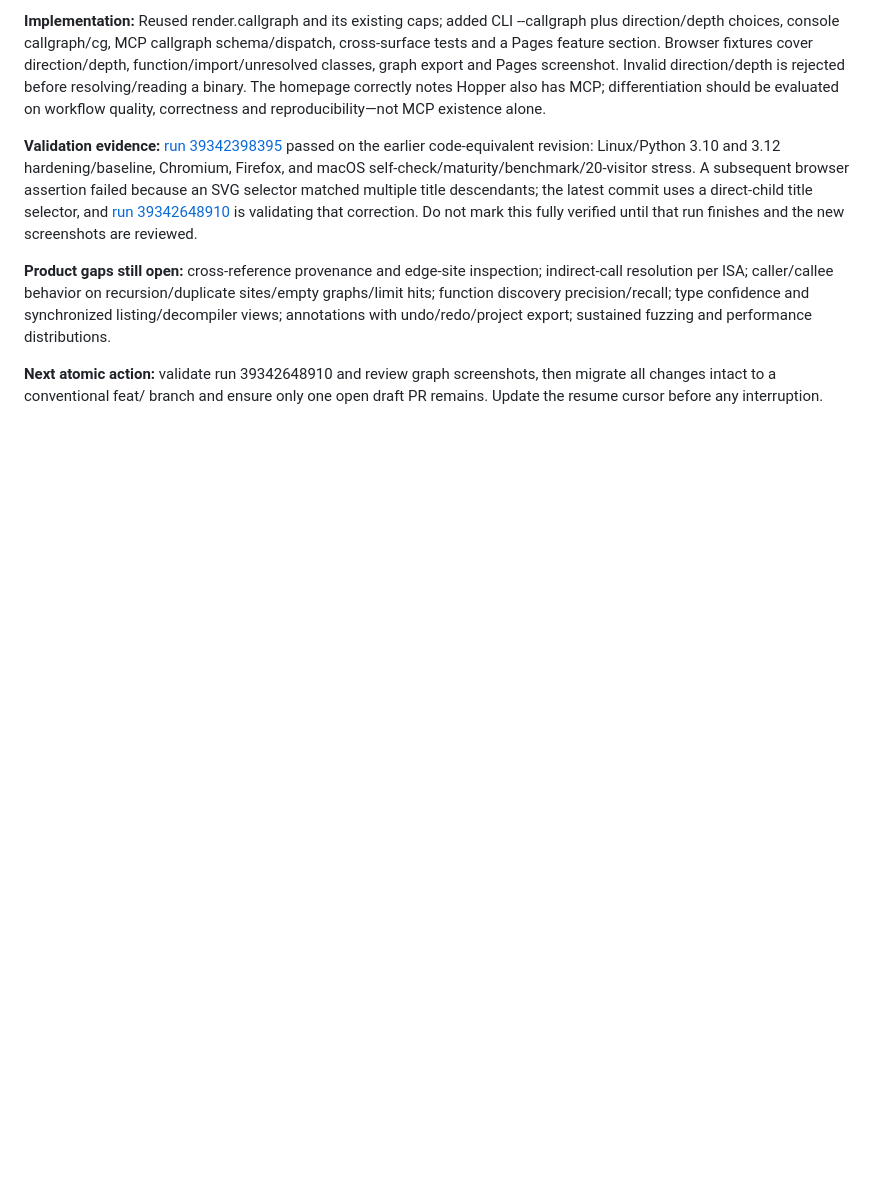
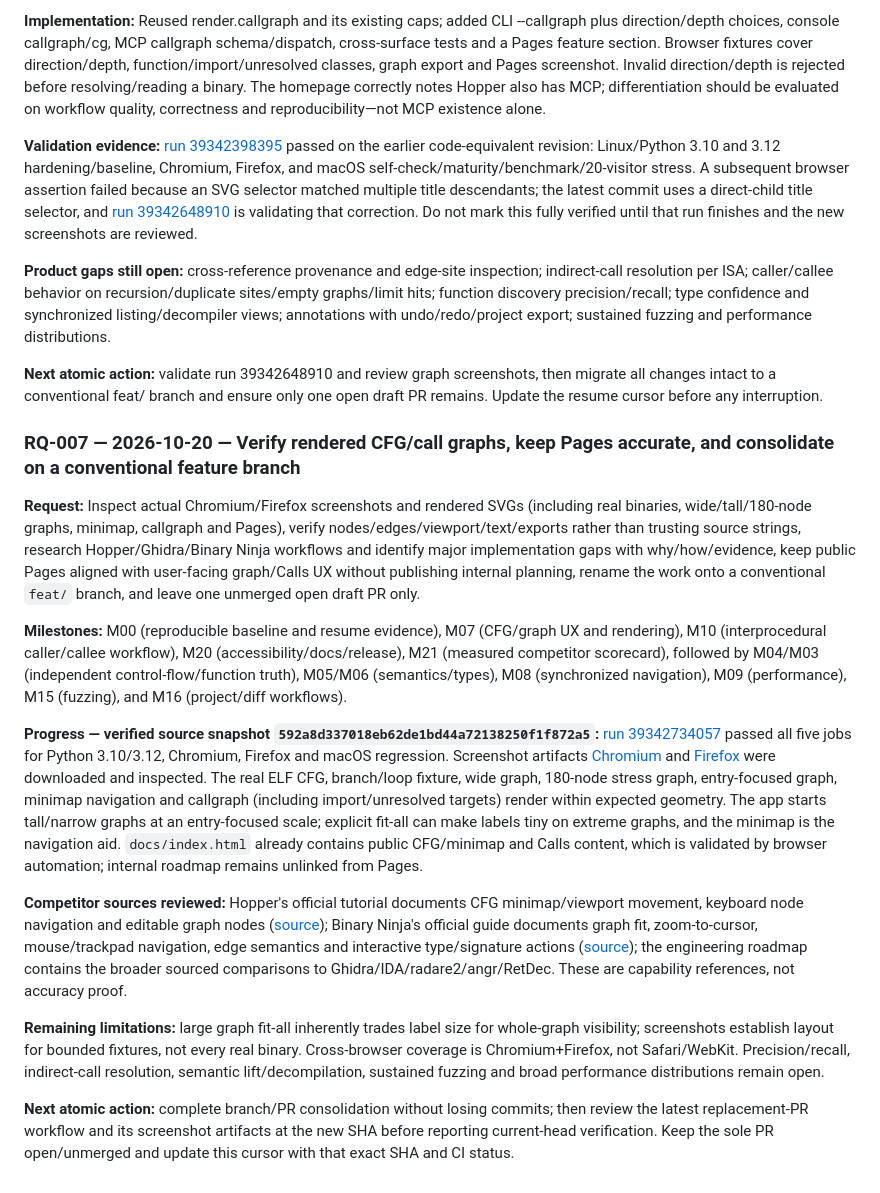
Before and after one commit to sagarchive/rdis, a Markdown page: DEVELOPMENT_ROADMAP.md, the part around one of its changes. Drawn GitHub-style; blank space fills up the shorter version.

```diff
--- a/DEVELOPMENT_ROADMAP.md
+++ b/DEVELOPMENT_ROADMAP.md
@@ -509,3 +514,17 @@ Rules: append each new RDIS request as a new entry with date, exact intent, mile
 **Product gaps still open:** cross-reference provenance and edge-site inspection; indirect-call resolution per ISA; caller/callee behavior on recursion/duplicate sites/empty graphs/limit hits; function discovery precision/recall; type confidence and synchronized listing/decompiler views; annotations with undo/redo/project export; sustained fuzzing and performance distributions.
 
 **Next atomic action:** validate run 39342648910 and review graph screenshots, then migrate all changes intact to a conventional feat/ branch and ensure only one open draft PR remains. Update the resume cursor before any interruption.
+
+### RQ-007 — 2026-10-20 — Verify rendered CFG/call graphs, keep Pages accurate, and consolidate on a conventional feature branch
+
+**Request:** Inspect actual Chromium/Firefox screenshots and rendered SVGs (including real binaries, wide/tall/180-node graphs, minimap, callgraph and Pages), verify nodes/edges/viewport/text/exports rather than trusting source strings, research Hopper/Ghidra/Binary Ninja workflows and identify major implementation gaps with why/how/evidence, keep public Pages aligned with user-facing graph/Calls UX without publishing internal planning, rename the work onto a conventional `feat/` branch, and leave one unmerged open draft PR only.
+
+**Milestones:** M00 (reproducible baseline and resume evidence), M07 (CFG/graph UX and rendering), M10 (interprocedural caller/callee workflow), M20 (accessibility/docs/release), M21 (measured competitor scorecard), followed by M04/M03 (independent control-flow/function truth), M05/M06 (semantics/types), M08 (synchronized navigation), M09 (performance), M15 (fuzzing), and M16 (project/diff workflows).
+
+**Progress — verified source snapshot `592a8d337018eb62de1bd44a72138250f1f872a5`:** [run 39342734057](https://github.com/sagarchive/rdis/actions/runs/39342734057) passed all five jobs for Python 3.10/3.12, Chromium, Firefox and macOS regression. Screenshot artifacts [Chromium](https://github.com/sagarchive/rdis/actions/runs/39342734057/artifacts/12229711950) and [Firefox](https://github.com/sagarchive/rdis/actions/runs/39342734057/artifacts/12229338409) were downloaded and inspected. The real ELF CFG, branch/loop fixture, wide graph, 180-node stress graph, entry-focused graph, minimap navigation and callgraph (including import/unresolved targets) render within expected geometry. The app starts tall/narrow graphs at an entry-focused scale; explicit fit-all can make labels tiny on extreme graphs, and the minimap is the navigation aid. `docs/index.html` already contains public CFG/minimap and Calls content, which is validated by browser automation; internal roadmap remains unlinked from Pages.
+
+**Competitor sources reviewed:** Hopper's official tutorial documents CFG minimap/viewport movement, keyboard node navigation and editable graph nodes ([source](https://www.hopperapp.com/tutorial.html)); Binary Ninja's official guide documents graph fit, zoom-to-cursor, mouse/trackpad navigation, edge semantics and interactive type/signature actions ([source](https://dev-docs.binary.ninja/guide/index.html)); the engineering roadmap contains the broader sourced comparisons to Ghidra/IDA/radare2/angr/RetDec. These are capability references, not accuracy proof.
+
+**Remaining limitations:** large graph fit-all inherently trades label size for whole-graph visibility; screenshots establish layout for bounded fixtures, not every real binary. Cross-browser coverage is Chromium+Firefox, not Safari/WebKit. Precision/recall, indirect-call resolution, semantic lift/decompilation, sustained fuzzing and broad performance distributions remain open.
+
+**Next atomic action:** complete branch/PR consolidation without losing commits; then review the latest replacement-PR workflow and its screenshot artifacts at the new SHA before reporting current-head verification. Keep the sole PR open/unmerged and update this cursor with that exact SHA and CI status.
```
Also changed, not shown: other parts of DEVELOPMENT_ROADMAP.md (+23 -18 lines).
